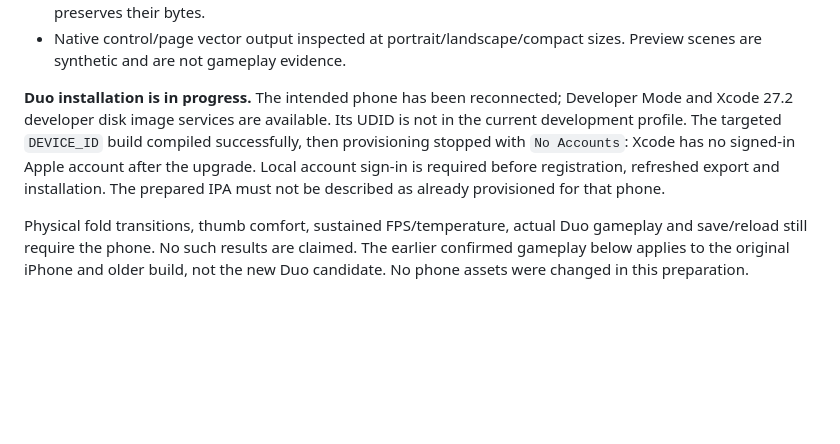
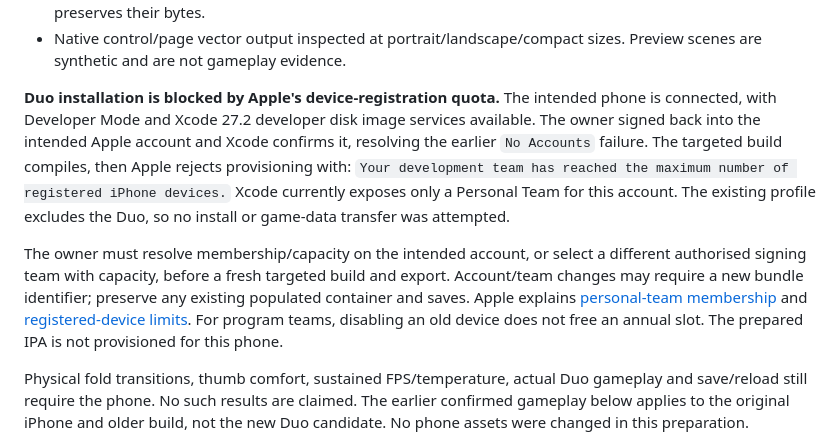
Before and after one commit to muhammaddadu/gta5-ios-poc, a Markdown page: docs/GLUE5_UPGRADE_STATUS.md, the part around the change. Drawn GitHub-style; blank space fills up the shorter version.

Commit message:
Record Duo registration quota blocker after account sign-in

```diff
--- a/docs/GLUE5_UPGRADE_STATUS.md
+++ b/docs/GLUE5_UPGRADE_STATUS.md
@@ -29,13 +29,23 @@ Checks passed:
 - Native control/page vector output inspected at portrait/landscape/compact sizes.
   Preview scenes are synthetic and are not gameplay evidence.
 
-**Duo installation is in progress.** The intended phone has been reconnected;
-Developer Mode and Xcode 27.2 developer disk image services are available. Its
-UDID is not in the current development profile. The targeted `DEVICE_ID` build
-compiled successfully, then provisioning stopped with `No Accounts`: Xcode has
-no signed-in Apple account after the upgrade. Local account sign-in is required
-before registration, refreshed export and installation. The prepared IPA must
-not be described as already provisioned for that phone.
+**Duo installation is blocked by Apple's device-registration quota.** The intended
+phone is connected, with Developer Mode and Xcode 27.2 developer disk image
+services available. The owner signed back into the intended Apple account and
+Xcode confirms it, resolving the earlier `No Accounts` failure. The targeted
+build compiles, then Apple rejects provisioning with:
+`Your development team has reached the maximum number of registered iPhone devices.`
+Xcode currently exposes only a Personal Team for this account. The existing
+profile excludes the Duo, so no install or game-data transfer was attempted.
+
+The owner must resolve membership/capacity on the intended account, or select a
+different authorised signing team with capacity, before a fresh targeted build
+and export. Account/team changes may require a new bundle identifier; preserve
+any existing populated container and saves. Apple explains
+[personal-team membership](https://developer.apple.com/help/account/basics/about-your-developer-account)
+and [registered-device limits](https://developer.apple.com/help/account/devices/devices-overview/).
+For program teams, disabling an old device does not free an annual slot.
+The prepared IPA is not provisioned for this phone.
 
 Physical fold transitions, thumb comfort, sustained FPS/temperature, actual Duo
 gameplay and save/reload still require the phone. No such results are claimed.
```
Also changed, not shown: docs/DUO_EXPERIENCE.md (+2 -1 lines), docs/IPHONE_DUO.md (+5 -2 lines).
